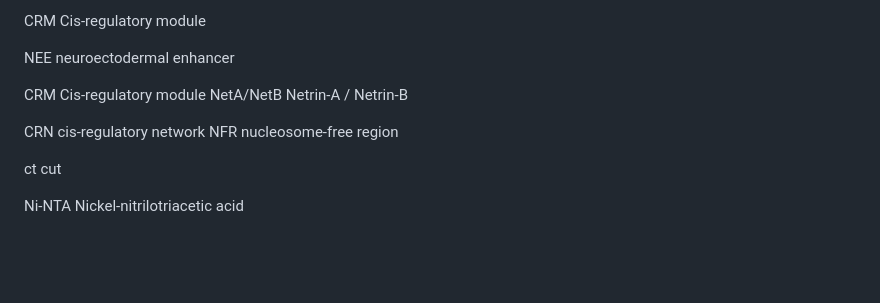
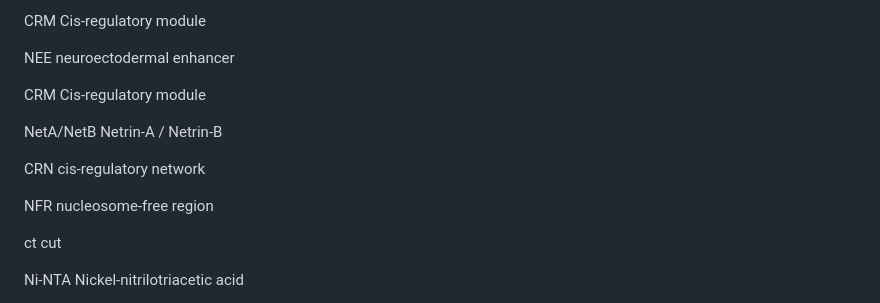
Before and after one commit to Neura1net/Atlas-of-the-chromatin-landscape-in-the-developing-nervous-system-of-Drosophila-melanogaster, a Markdown page: README.md, the part around the change printed below. Rendered like a GitHub page; blank space fills up the shorter version.

```diff
--- a/README.md
+++ b/README.md
@@ -262,9 +269,13 @@ CRM Cis-regulatory module
 
 NEE neuroectodermal enhancer
 
-CRM Cis-regulatory module NetA/NetB Netrin-A / Netrin-B
+CRM Cis-regulatory module
 
-CRN cis-regulatory network NFR nucleosome-free region
+NetA/NetB Netrin-A / Netrin-B
+
+CRN cis-regulatory network
+
+NFR nucleosome-free region
 
 ct cut
 
```
Also changed, not shown: other parts of README.md (+12 -3 lines).
